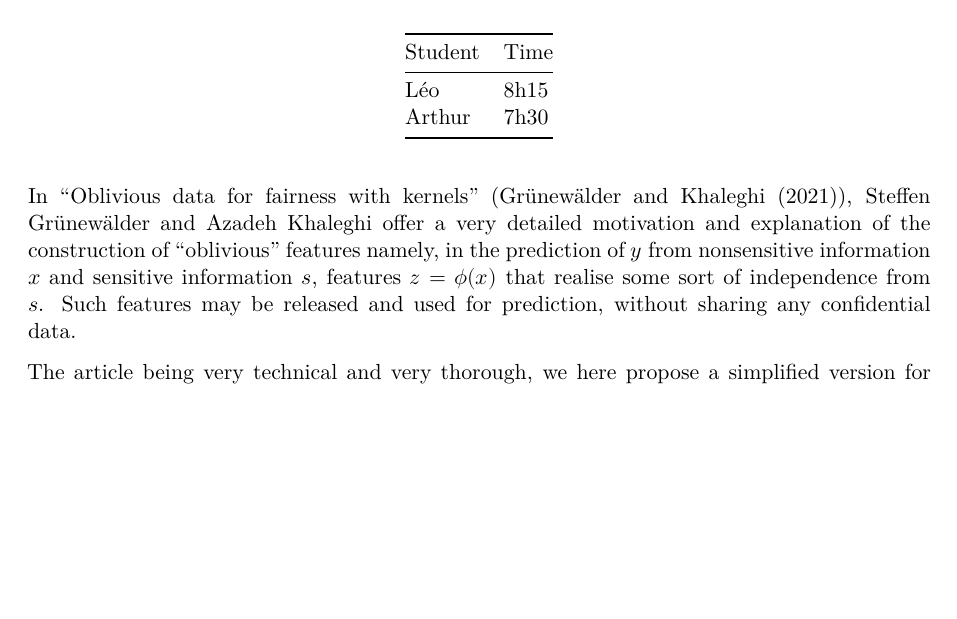
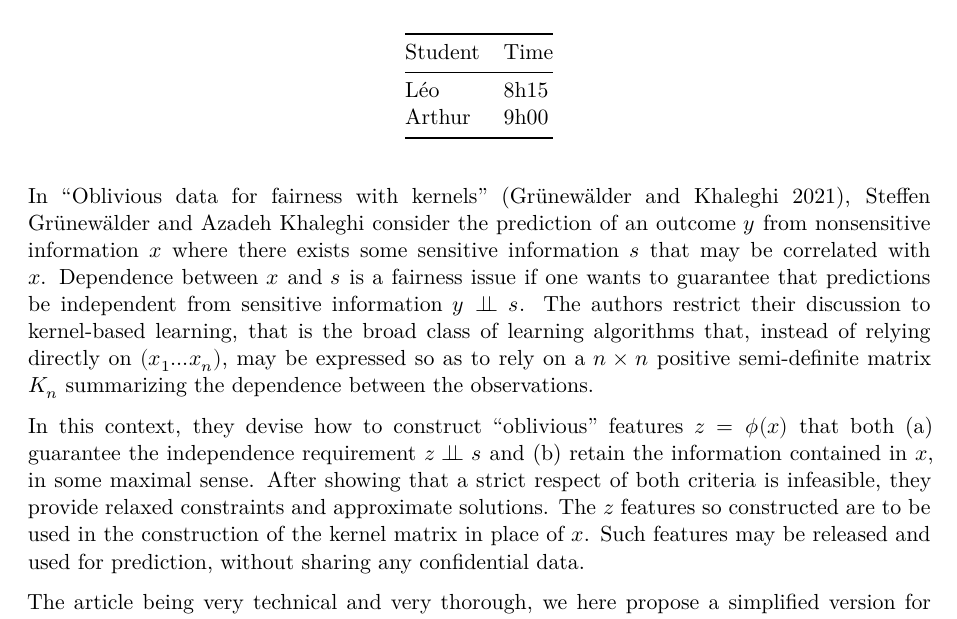
Before and after one commit to katossky/oblivious, a Quarto document (oblivious.qmd): part of page 1 of 7, cut so that both start at the same text, the shorter picture padded with empty space. Rendered offline with R 4.5, knitr and Pandoc in place of Quarto, then LaTeX, with nearby package versions.

Commit message:
improve intro

```diff
--- a/oblivious.qmd
+++ b/oblivious.qmd
@@ -12,9 +12,11 @@ format:
 | Student   | Time     |
 |----|-------|
 | Léo   |     8h15 |
-| Arthur   |     7h30 |
+| Arthur   |     9h00 |
 
-In "Oblivious data for fairness with kernels" (@2021-oblivious), Steffen Grünewälder and Azadeh Khaleghi offer a very detailed motivation and explanation of the construction of "oblivious" features namely, in the prediction of $y$ from nonsensitive information $x$ and sensitive information $s$, features $z=\phi(x)$ that realise some sort of independence from $s$. Such features may be released and used for prediction, without sharing any confidential data.
+In "Oblivious data for fairness with kernels" [@2021-oblivious], Steffen Grünewälder and Azadeh Khaleghi consider the prediction of an outcome $y$ from nonsensitive information $x$ where there exists some sensitive information $s$ that may be correlated with $x$. Dependence between $x$ and $s$ is a fairness issue if one wants to guarantee that predictions be independent from sensitive information $y\perp\!\!\!\perp s$. The authors restrict their discussion to kernel-based learning, that is the broad class of learning algorithms that, instead of relying directly on $(x_1...x_n)$, may be expressed so as to rely on a $n\times n$ positive semi-definite matrix $K_n$ summarizing the dependence between the observations.
+
+In this context, they devise how to construct "oblivious" features $z=\phi(x)$ that both (a) guarantee the independence requirement $z \perp\!\!\!\perp s$ and (b) retain the information contained in $x$, in some maximal sense. After showing that a strict respect of both criteria is infeasible, they provide relaxed constraints and approximate solutions. The $z$ features so constructed are to be used in the construction of the kernel matrix in place of $x$. Such features may be released and used for prediction, without sharing any confidential data.
 
 The article being very technical and very thorough, we here propose a simplified version for the interested reader, with just enough to understand their application to binary classification (section 7.1). If you are familiar with (and not afraid by) [Reproducing Kernel Hilbert Spaces](https://en.wikipedia.org/wiki/Reproducing_kernel_Hilbert_space), [$P$-Donsker classes](https://fr.wikipedia.org/wiki/Classe_de_Donsker) or [Bochner-measurability](https://en.wikipedia.org/wiki/Bochner_measurable_function), please refer to the original article.
 
```
Also changed, not shown: oblivious.pdf (added).
